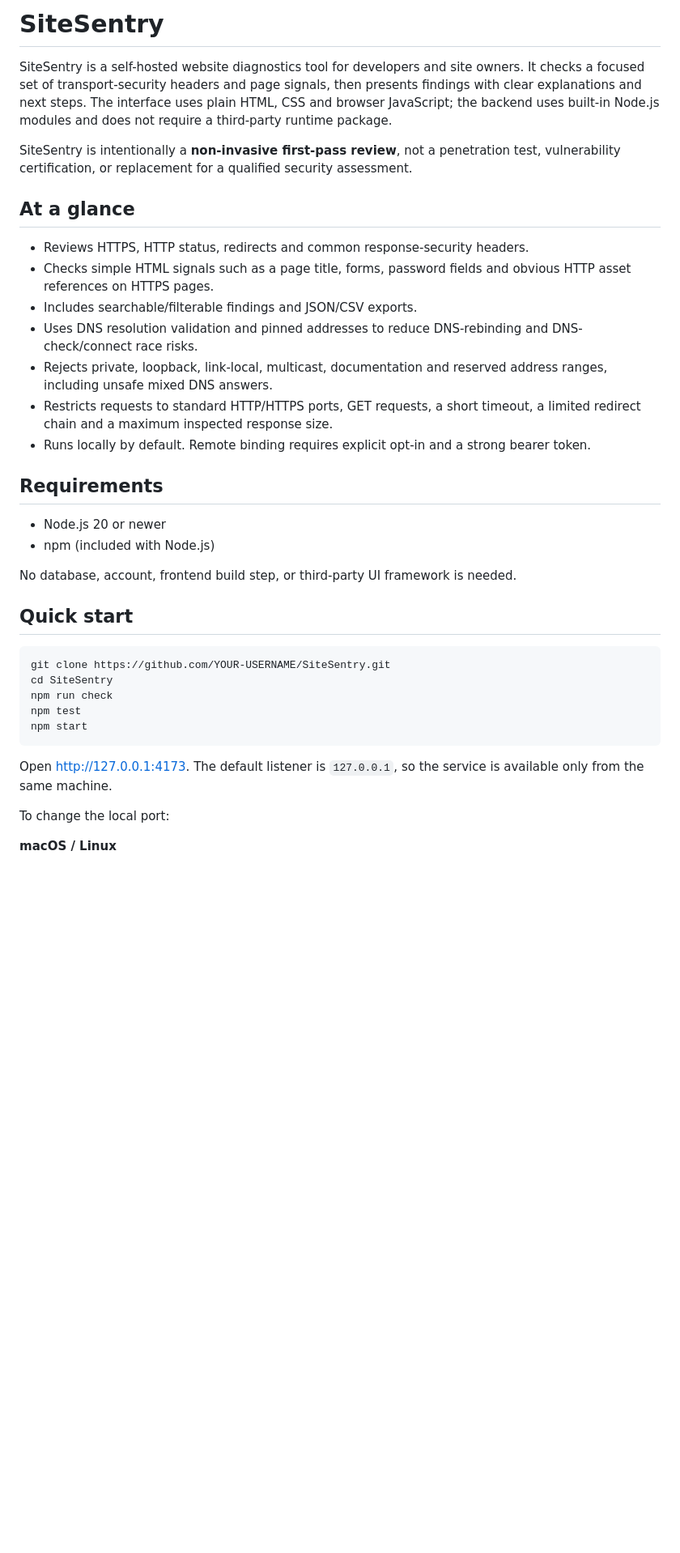
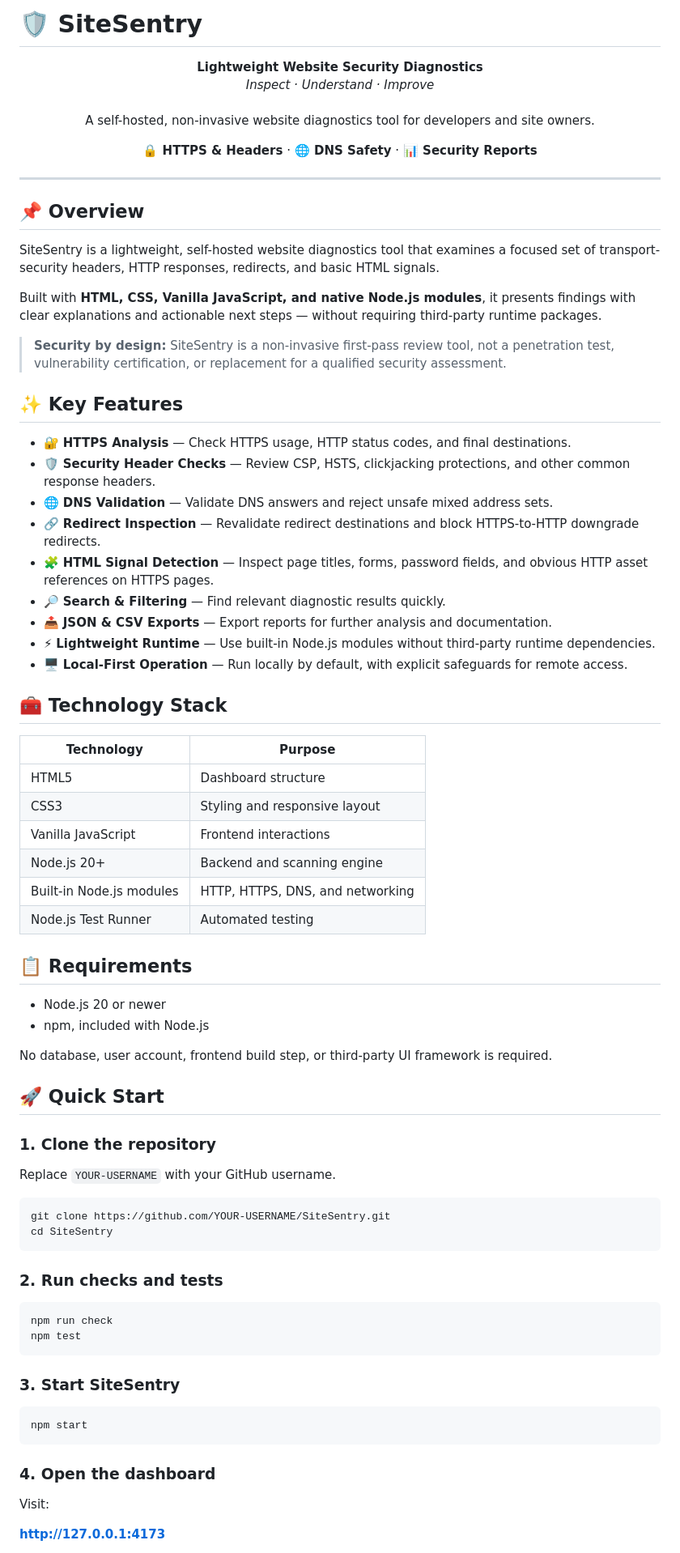
Before and after one commit to AbdulSoft-af/SiteSentry, a Markdown page: README.md, the part around one of its changes. Shown at 81% size. Rendered like a GitHub page; blank space fills up the shorter version.

````diff
--- a/README.md
+++ b/README.md
@@ -1,39 +1,86 @@
-# SiteSentry
+# 🛡️ SiteSentry
 
-SiteSentry is a self-hosted website diagnostics tool for developers and site owners. It checks a focused set of transport-security headers and page signals, then presents findings with clear explanations and next steps. The interface uses plain HTML, CSS and browser JavaScript; the backend uses built-in Node.js modules and does not require a third-party runtime package.
+<p align="center">
+  <strong>Lightweight Website Security Diagnostics</strong>
+  <br>
+  <em>Inspect · Understand · Improve</em>
+  <br><br>
+  A self-hosted, non-invasive website diagnostics tool for developers and site owners.
+</p>
 
-SiteSentry is intentionally a **non-invasive first-pass review**, not a penetration test, vulnerability certification, or replacement for a qualified security assessment.
+<p align="center">
+  <strong>🔒 HTTPS & Headers</strong> ·
+  <strong>🌐 DNS Safety</strong> ·
+  <strong>📊 Security Reports</strong>
+</p>
 
-## At a glance
+---
 
-- Reviews HTTPS, HTTP status, redirects and common response-security headers.
-- Checks simple HTML signals such as a page title, forms, password fields and obvious HTTP asset references on HTTPS pages.
-- Includes searchable/filterable findings and JSON/CSV exports.
-- Uses DNS resolution validation and pinned addresses to reduce DNS-rebinding and DNS-check/connect race risks.
-- Rejects private, loopback, link-local, multicast, documentation and reserved address ranges, including unsafe mixed DNS answers.
-- Restricts requests to standard HTTP/HTTPS ports, GET requests, a short timeout, a limited redirect chain and a maximum inspected response size.
-- Runs locally by default. Remote binding requires explicit opt-in and a strong bearer token.
+## 📌 Overview
 
-## Requirements
+SiteSentry is a lightweight, self-hosted website diagnostics tool that examines a focused set of transport-security headers, HTTP responses, redirects, and basic HTML signals.
+
+Built with **HTML, CSS, Vanilla JavaScript, and native Node.js modules**, it presents findings with clear explanations and actionable next steps — without requiring third-party runtime packages.
+
+> **Security by design:** SiteSentry is a non-invasive first-pass review tool, not a penetration test, vulnerability certification, or replacement for a qualified security assessment.
+
+## ✨ Key Features
+
+- 🔐 **HTTPS Analysis** — Check HTTPS usage, HTTP status codes, and final destinations.
+- 🛡️ **Security Header Checks** — Review CSP, HSTS, clickjacking protections, and other common response headers.
+- 🌐 **DNS Validation** — Validate DNS answers and reject unsafe mixed address sets.
+- 🔗 **Redirect Inspection** — Revalidate redirect destinations and block HTTPS-to-HTTP downgrade redirects.
+- 🧩 **HTML Signal Detection** — Inspect page titles, forms, password fields, and obvious HTTP asset references on HTTPS pages.
+- 🔎 **Search & Filtering** — Find relevant diagnostic results quickly.
+- 📤 **JSON & CSV Exports** — Export reports for further analysis and documentation.
+- ⚡ **Lightweight Runtime** — Use built-in Node.js modules without third-party runtime dependencies.
+- 🖥️ **Local-First Operation** — Run locally by default, with explicit safeguards for remote access.
+
+## 🧰 Technology Stack
+
+| Technology | Purpose |
+|---|---|
+| HTML5 | Dashboard structure |
+| CSS3 | Styling and responsive layout |
+| Vanilla JavaScript | Frontend interactions |
+| Node.js 20+ | Backend and scanning engine |
+| Built-in Node.js modules | HTTP, HTTPS, DNS, and networking |
+| Node.js Test Runner | Automated testing |
+
+## 📋 Requirements
 
 - Node.js 20 or newer
-- npm (included with Node.js)
+- npm, included with Node.js
 
-No database, account, frontend build step, or third-party UI framework is needed.
+No database, user account, frontend build step, or third-party UI framework is required.
 
-## Quick start
+## 🚀 Quick Start
+
+### 1. Clone the repository
+
+Replace `YOUR-USERNAME` with your GitHub username.
 
 ```bash
 git clone https://github.com/YOUR-USERNAME/SiteSentry.git
 cd SiteSentry
+```
+
+### 2. Run checks and tests
+
+```bash
 npm run check
 npm test
+```
+
+### 3. Start SiteSentry
+
+```bash
 npm start
 ```
 
-Open <http://127.0.0.1:4173>. The default listener is `127.0.0.1`, so the service is available only from the same machine.
+### 4. Open the dashboard
 
-To change the local port:
+Visit:
 
-**macOS / Linux**
+**http://127.0.0.1:4173**
 
````
Also changed, not shown: other parts of README.md (+111 -37 lines).
